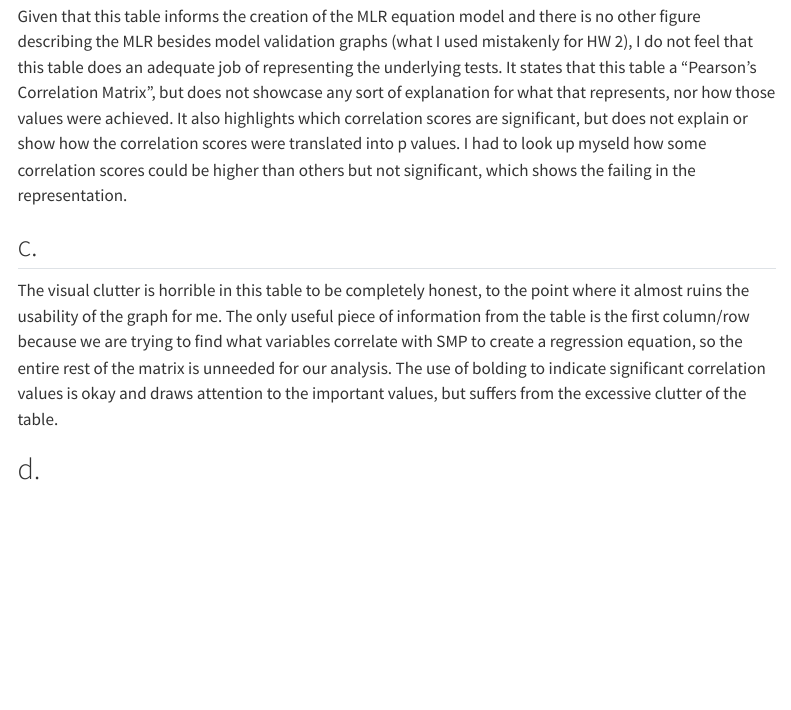
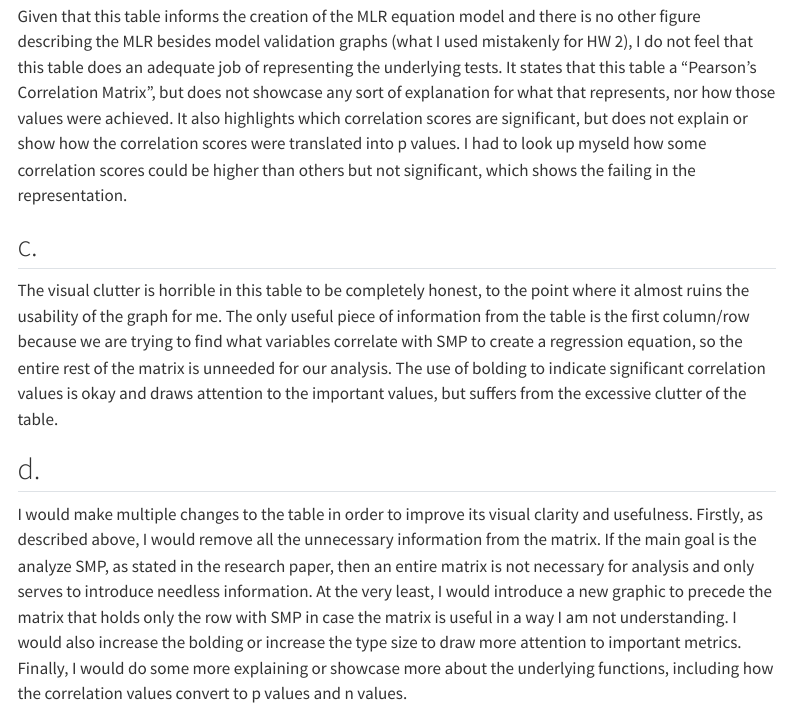
Before and after one commit to ckiorlinski/ENVS-193DS_homework-03, a Quarto document (code/homework-03.qmd): the page in a window 1100 px wide, from 5040 px down. Rendered offline with R 4.5, knitr and Pandoc in place of Quarto, with nearby package versions; code that draws random numbers runs with fixed seeds of ours; some code elsewhere in the file could not run offline; menus at the side of the page are left out; long lines of code are wrapped; column names are cleaned by a stand-in for the janitor package.

Commit message:
gave recomendations on how to change table for the better, including reducing clutter and drawing more attention to important metrics

```diff
--- a/code/homework-03.qmd
+++ b/code/homework-03.qmd
@@ -164,3 +164,5 @@ Given that this table informs the creation of the MLR equation model and there i
 The visual clutter is horrible in this table to be completely honest, to the point where it almost ruins the usability of the graph for me. The only useful piece of information from the table is the first column/row because we are trying to find what variables correlate with SMP to create a regression equation, so the entire rest of the matrix is unneeded for our analysis. The use of bolding to indicate significant correlation values is okay and draws attention to the important values, but suffers from the excessive clutter of the table.
 
 ## d.
+
+I would make multiple changes to the table in order to improve its visual clarity and usefulness. Firstly, as described above, I would remove all the unnecessary information from the matrix. If the main goal is the analyze SMP, as stated in the research paper, then an entire matrix is not necessary for analysis and only serves to introduce needless information. At the very least, I would introduce a new graphic to precede the matrix that holds only the row with SMP in case the matrix is useful in a way I am not understanding. I would also increase the bolding or increase the type size to draw more attention to important metrics. Finally, I would do some more explaining or showcase more about the underlying functions, including how the correlation values convert to p values and n values.
```
